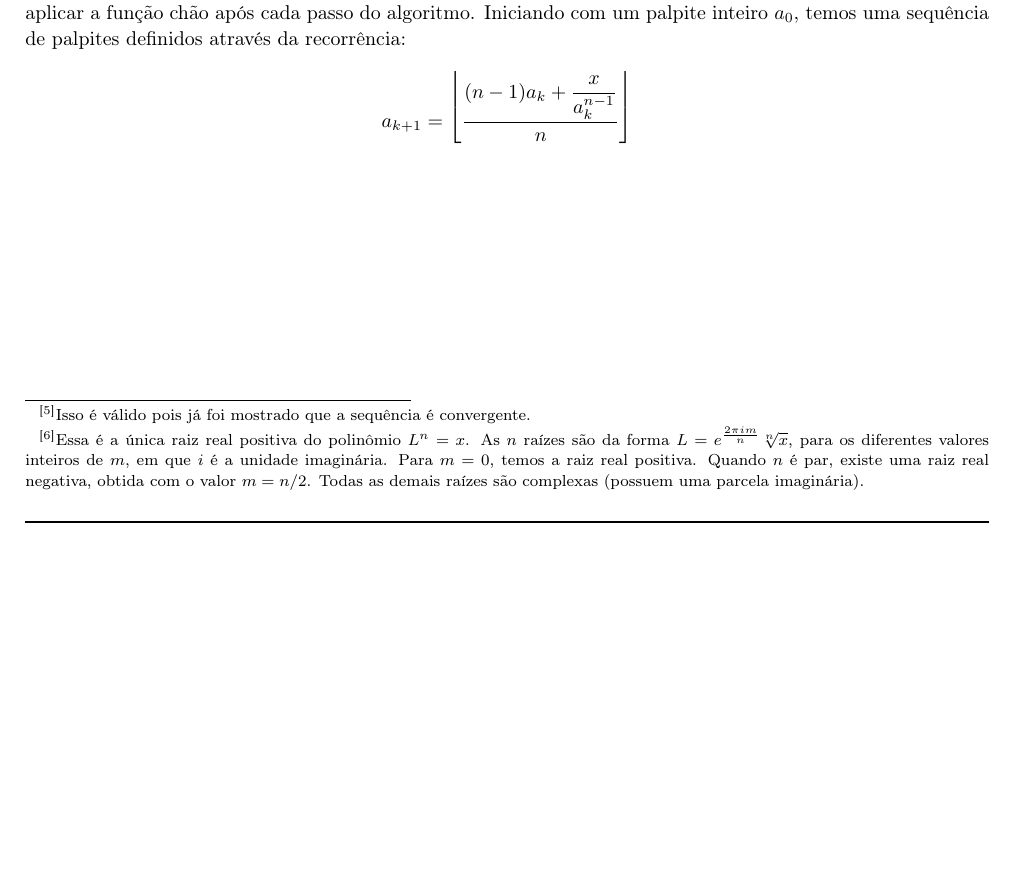
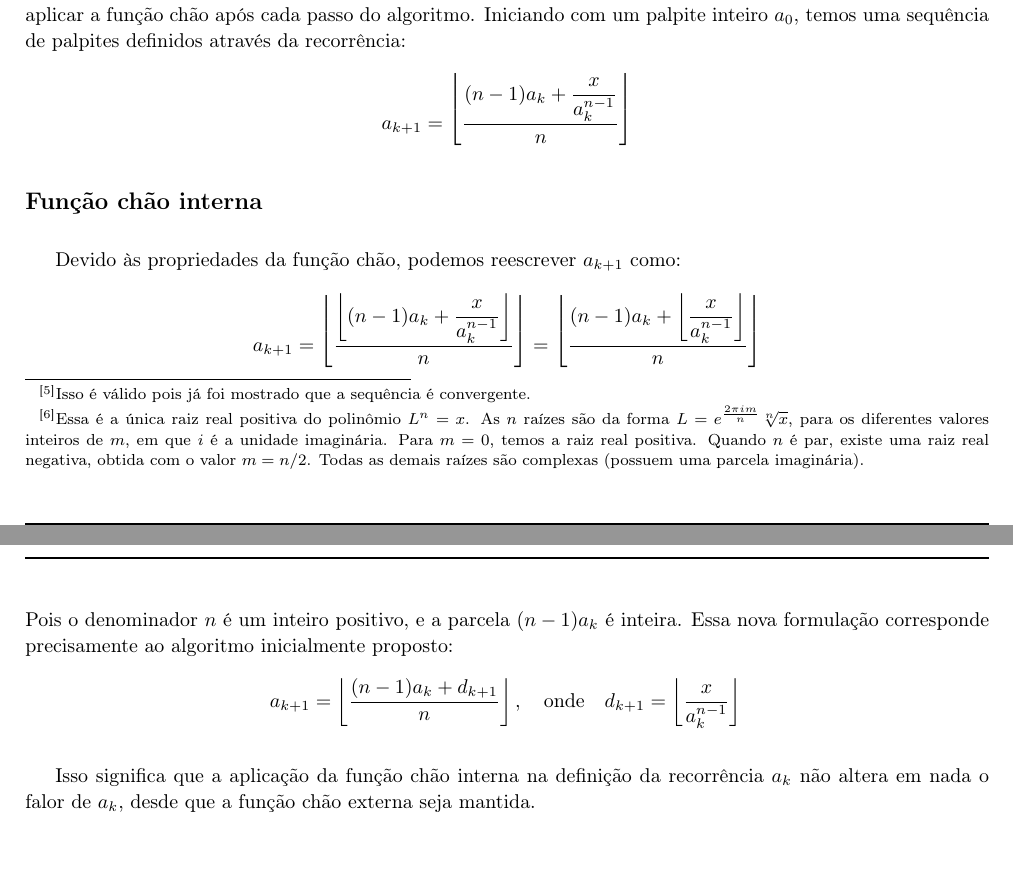
Before and after one commit to danilobellini/nth-root-latex, a LaTeX document (nth_root_proof.tex, which reads pt/whole-internalfloor.tex): part of page 4 of 4 before the commit and two parts of pages 4 and 5 of 5 after it, the two joined at a grey line, cut so that both start at the same text, the shorter picture padded with empty space. Compiled offline with pdfLaTeX.

Commit message:
Explain that the internal floor is optional
That's a new subsection, the proof of the related floor properties
should still be added elsewhere

```diff
--- /dev/null
+++ b/pt/whole-internalfloor.tex
@@ -0,0 +1,31 @@
+\subsection*{Função chão interna}
+
+Devido às propriedades da função chão,
+podemos reescrever $a_{k+1}$ como:
+\[
+  a_{k+1}
+  = \bracketize[.75em]{\lfloor}{\rfloor}{
+      \dfrac{\left\lfloor
+               (n-1) a_k + \dfrac{x}{a_k^{n-1}}
+             \right\rfloor}
+            {n}
+    } \\
+  = \bracketize[.75em]{\lfloor}{\rfloor}{
+      \dfrac{(n-1) a_k +
+             \left\lfloor \dfrac{x}{a_k^{n-1}} \right\rfloor}
+            {n}
+    } \\
+\]
+Pois o denominador $n$ é um inteiro positivo,
+e a parcela $(n - 1) a_k$ é inteira.
+Essa nova formulação corresponde precisamente
+ao algoritmo inicialmente proposto:
+\[
+  a_{k+1} = \left\lfloor \dfrac{(n-1) a_k + d_{k+1}}{n} \right\rfloor,
+  \quad\text{onde}\quad
+  d_{k+1} = \left\lfloor \dfrac{x}{a_k^{n-1}} \right\rfloor \\
+\]
+
+Isso significa que a aplicação da função chão interna
+na definição da recorrência $a_k$ não altera em nada o falor de $a_k$,
+desde que a função chão externa seja mantida.
```
Also changed, not shown: pt/whole.tex (+2 -0 lines).
